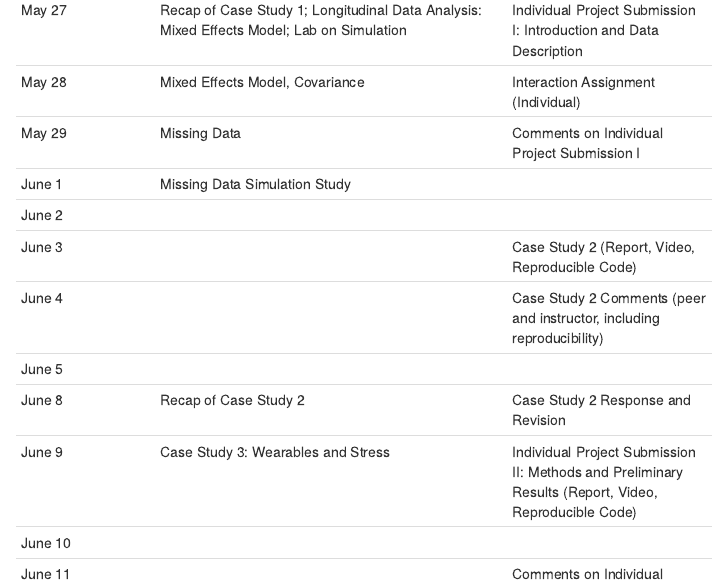
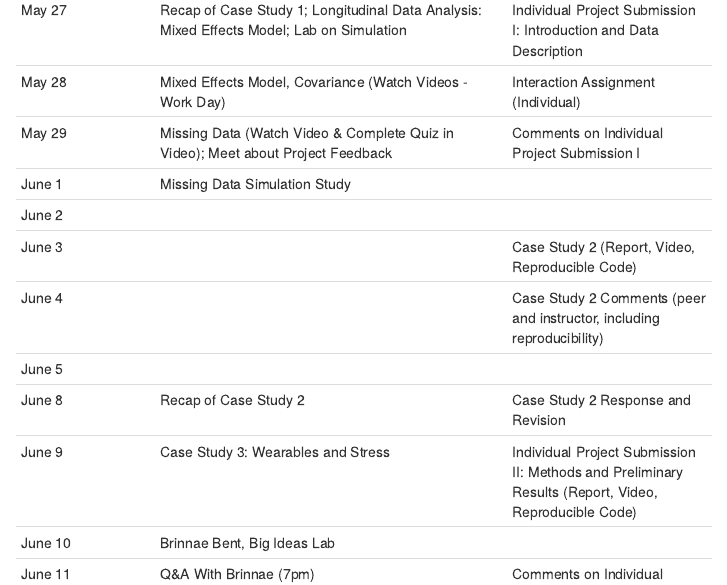
Before and after one commit to amy-herring/STA540, an R Markdown document (index.Rmd): the page in a window 1100 px wide, from 1750 px down. The pictures show the output file index.html that the author committed with the source, opened offline; library style sheets and scripts come from the installed R packages.

Commit message:
brinnae dates

```diff
--- a/index.Rmd
+++ b/index.Rmd
@@ -77,8 +77,8 @@ Note: this schedule is approximate and is likely to be modified as the course pr
 | May 22  | Regression in Matrix Notation; Interaction (Watch Videos on Sakai) | Case Study 1 Comments (including reproducibility); Individual Proposal Meetings  |
 | May 26  | Case Study 2: China's Economic Development and  Household Income; Gini Index | Case Study 1 Response and Revision    |
 | May 27  | Recap of Case Study 1; Longitudinal Data Analysis: Mixed Effects Model; Lab on Simulation  | Individual Project Submission I: Introduction and Data Description |
-| May 28  | Mixed Effects Model, Covariance | Interaction Assignment (Individual)   |
-| May 29  | Missing Data |  Comments on Individual Project Submission I |
+| May 28  | Mixed Effects Model, Covariance (Watch Videos - Work Day) | Interaction Assignment (Individual)   |
+| May 29  | Missing Data (Watch Video & Complete Quiz in Video); Meet about Project Feedback |  Comments on Individual Project Submission I |
 | June 1  | Missing Data Simulation Study |  |
 | June 2 |  |  |
 | June 3 |   |  Case Study 2 (Report, Video, Reproducible Code) |
@@ -86,8 +86,8 @@ Note: this schedule is approximate and is likely to be modified as the course pr
 | June 5    |  |    |
 | June 8   | Recap of Case Study 2 |  Case Study 2 Response and Revision |
 | June 9   | Case Study 3: Wearables and Stress | Individual Project Submission II: Methods and Preliminary Results (Report, Video, Reproducible Code) |
-| June 10  |  |  |
-| June 11   |  | Comments on Individual Project Submission II (peer and instructor)  |
+| June 10  | Brinnae Bent, Big Ideas Lab |  |
+| June 11   | Q&A With Brinnae (7pm) | Comments on Individual Project Submission II (peer and instructor)  |
 | June 12    | Guest Lecture on Professional Opportunities: Prof David Banks |   |
 | June 15  | |  |
 | June 16    | | Case Study 3 (Report, Video, Reproducible Code)  |
```
Also changed, not shown: index.html.
